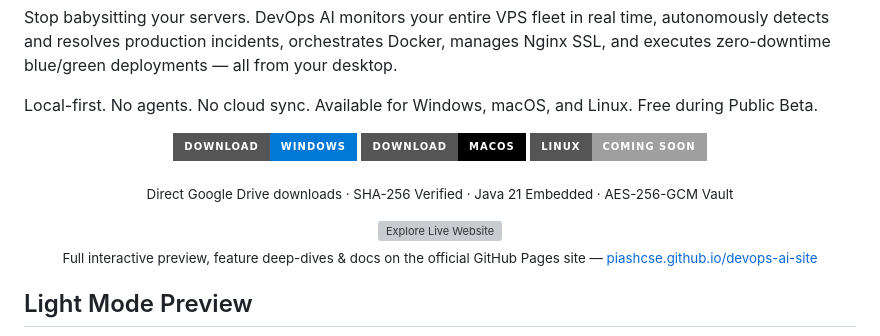
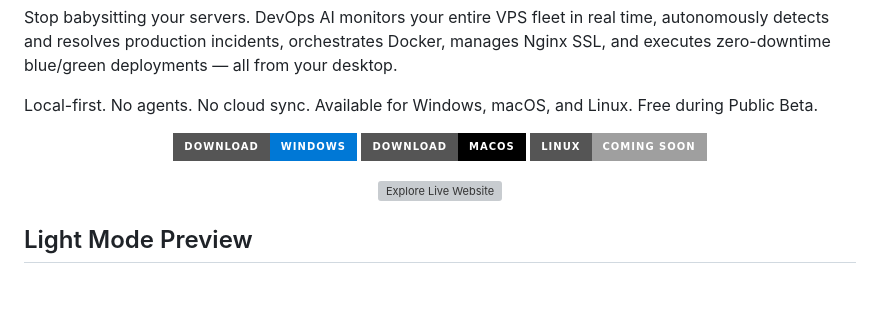
Before and after one commit to piashcse/devops-ai-site, a Markdown page: README.md, the part around the change. GitHub-like rendering; badges without logos; blank space fills up the shorter version; grey boxes are pictures that could not be loaded.

Commit message:
docs: streamline README header CTAs
- Remove Direct Google Drive sub line and Explore Website sub preview line for cleaner hero
- Keep prominent for-the-badge CTAs: Windows/macOS/Linux downloads + Explore Live Website

```diff
--- a/README.md
+++ b/README.md
@@ -11,13 +11,7 @@ Local-first. No agents. No cloud sync. Available for Windows, macOS, and Linux.
 </p>
 
 <p align="center">
-  <sub>Direct Google Drive downloads · SHA-256 Verified · Java 21 Embedded · AES-256-GCM Vault</sub>
-</p>
-
-<p align="center">
   <a href="https://piashcse.github.io/devops-ai-site/"><img src="https://img.shields.io/badge/🌐_Explore_Live_Website-piashcse.github.io%2Fdevops--ai--site-4F46E5?style=for-the-badge&logo=googlechrome&logoColor=white" alt="Explore Live Website"></a>
-  <br>
-  <sub>Full interactive preview, feature deep-dives & docs on the official GitHub Pages site — <a href="https://piashcse.github.io/devops-ai-site/">piashcse.github.io/devops-ai-site</a></sub>
 </p>
 
 ## Light Mode Preview
```
